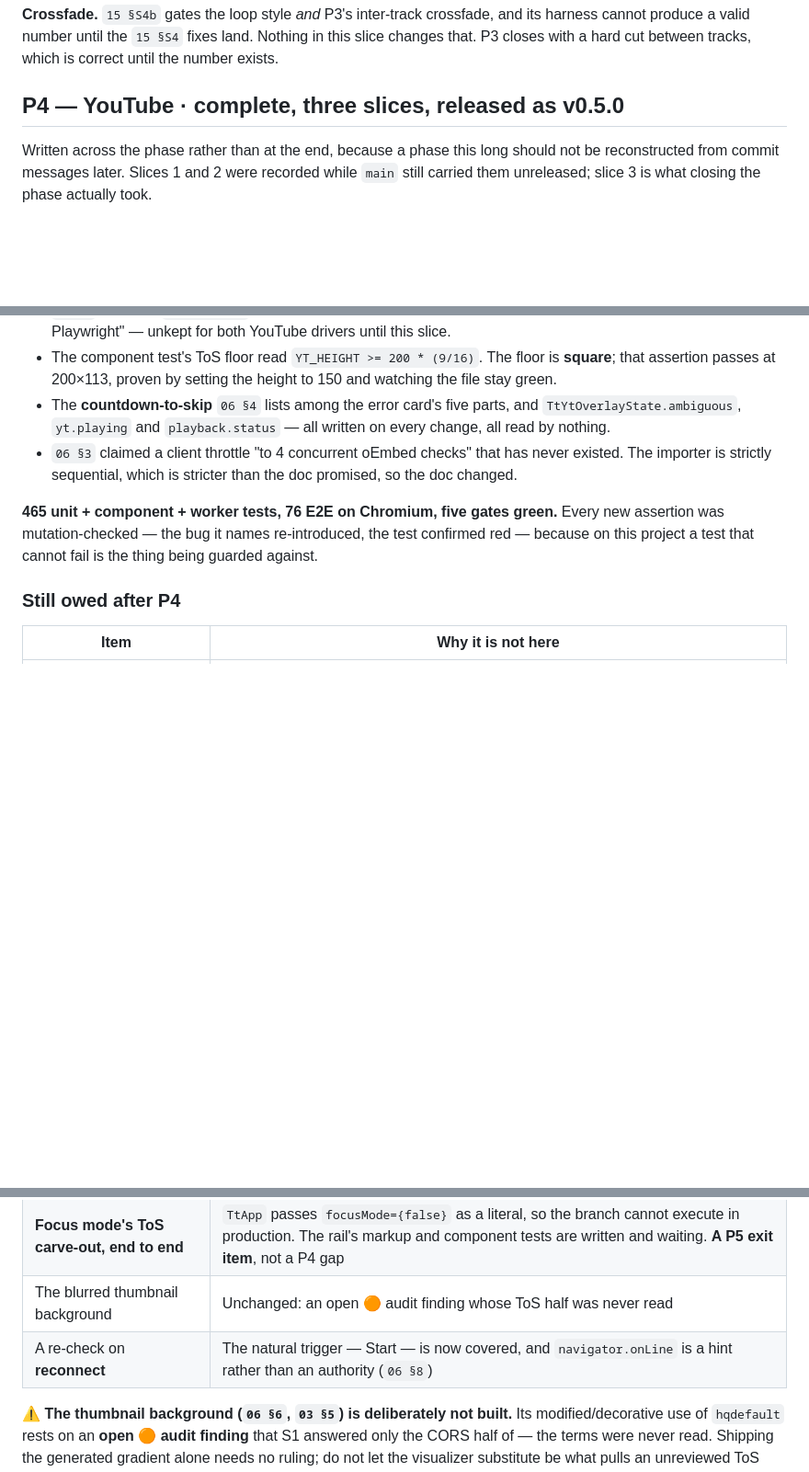
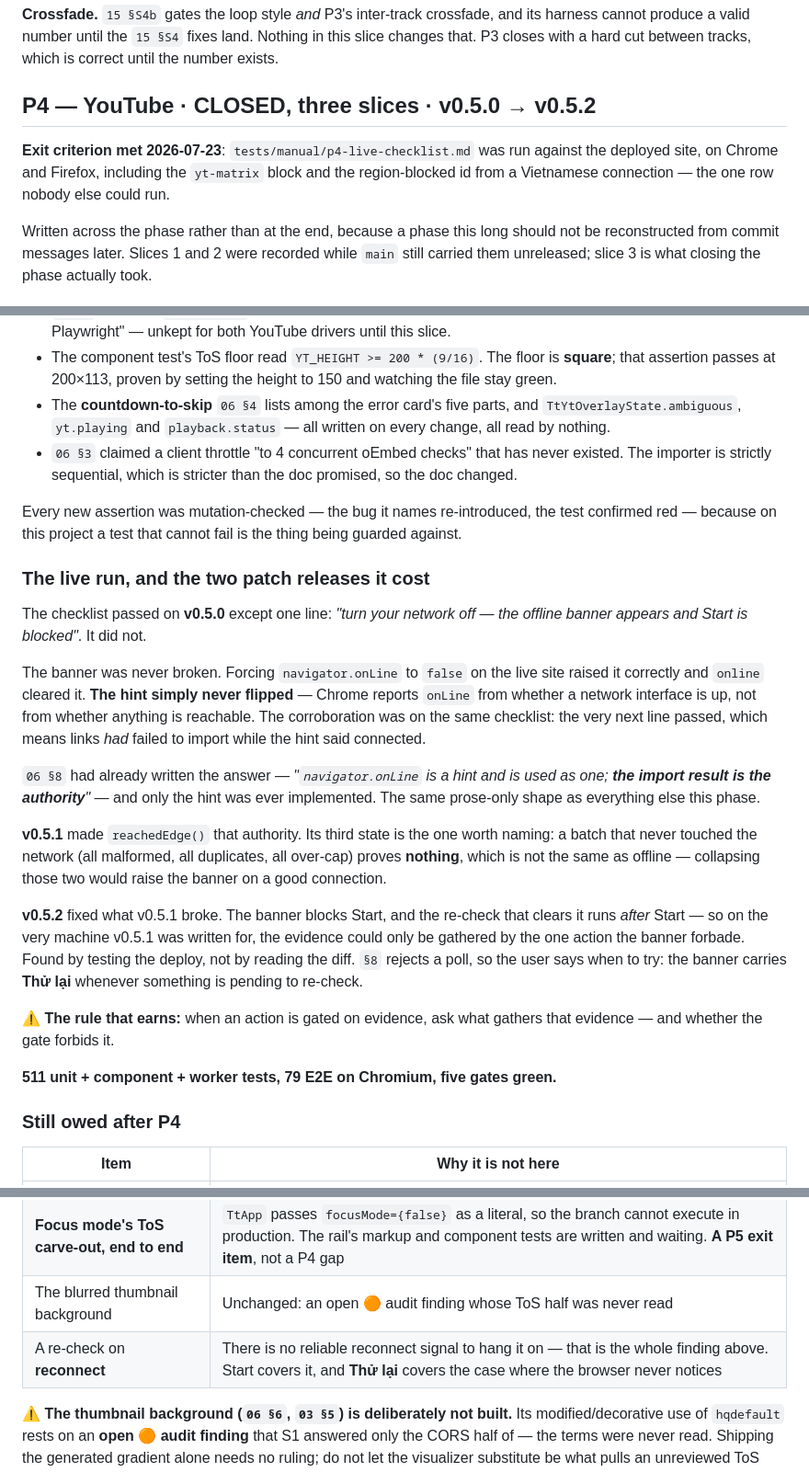
Before and after one commit to poli0981/ticktune, a Markdown page: docs/16-ROADMAP.md, 3 parts joined by grey strips. Shown at 92% size. GitHub-like rendering; blank space fills up the shorter version.

```diff
--- a/docs/16-ROADMAP.md
+++ b/docs/16-ROADMAP.md
@@ -370,7 +370,12 @@ and its harness cannot produce a valid number until the `15 §S4` fixes land.
 Nothing in this slice changes that. P3 closes with a hard cut between tracks,
 which is correct until the number exists.
 
-## P4 — YouTube · **complete**, three slices, released as v0.5.0
+## P4 — YouTube · **CLOSED**, three slices · v0.5.0 → v0.5.2
+
+**Exit criterion met 2026-07-23**: `tests/manual/p4-live-checklist.md` was run
+against the deployed site, on Chrome and Firefox, including the `yt-matrix`
+block and the region-blocked id from a Vietnamese connection — the one row
+nobody else could run.
 
 Written across the phase rather than at the end, because a phase this long should
 not be reconstructed from commit messages later. Slices 1 and 2 were recorded
@@ -458,10 +463,42 @@ Also closed, and each one a promise the code was already making:
   never existed. The importer is strictly sequential, which is stricter than the
   doc promised, so the doc changed.
 
-**465 unit + component + worker tests, 76 E2E on Chromium, five gates green.**
 Every new assertion was mutation-checked — the bug it names re-introduced, the
 test confirmed red — because on this project a test that cannot fail is the
 thing being guarded against.
+
+### The live run, and the two patch releases it cost
+
+The checklist passed on **v0.5.0** except one line: *"turn your network off — the
+offline banner appears and Start is blocked"*. It did not.
+
+The banner was never broken. Forcing `navigator.onLine` to `false` on the live
+site raised it correctly and `online` cleared it. **The hint simply never
+flipped** — Chrome reports `onLine` from whether a network interface is up, not
+from whether anything is reachable. The corroboration was on the same checklist:
+the very next line passed, which means links *had* failed to import while the
+hint said connected.
+
+`06 §8` had already written the answer — *"`navigator.onLine` is a hint and is
+used as one; **the import result is the authority**"* — and only the hint was
+ever implemented. The same prose-only shape as everything else this phase.
+
+**v0.5.1** made `reachedEdge()` that authority. Its third state is the one worth
+naming: a batch that never touched the network (all malformed, all duplicates,
+all over-cap) proves **nothing**, which is not the same as offline — collapsing
+those two would raise the banner on a good connection.
+
+**v0.5.2** fixed what v0.5.1 broke. The banner blocks Start, and the re-check
+that clears it runs *after* Start — so on the very machine v0.5.1 was written
+for, the evidence could only be gathered by the one action the banner forbade.
+Found by testing the deploy, not by reading the diff. `§8` rejects a poll, so the
+user says when to try: the banner carries **Thử lại** whenever something is
+pending to re-check.
+
+⚠️ **The rule that earns:** when an action is gated on evidence, ask what
+gathers that evidence — and whether the gate forbids it.
+
+**511 unit + component + worker tests, 79 E2E on Chromium, five gates green.**
 
 ### Still owed after P4
 
@@ -470,7 +507,7 @@ thing being guarded against.
 | **The 60 req/min rule, and Bot Fight Mode, in the zone** | `10 §11`'s three unticked boxes are dashboard state, unobservable from this repository. `.github/SECURITY.md:43` publicly tells researchers that 429 on `/api/*` is out of scope, for a control nobody has confirmed is switched on |
 | **Focus mode's ToS carve-out, end to end** | `TtApp` passes `focusMode={false}` as a literal, so the branch cannot execute in production. The rail's markup and component tests are written and waiting. **A P5 exit item**, not a P4 gap |
 | The blurred thumbnail background | Unchanged: an open 🟠 audit finding whose ToS half was never read |
-| A re-check on **reconnect** | The natural trigger — Start — is now covered, and `navigator.onLine` is a hint rather than an authority (`06 §8`) |
+| A re-check on **reconnect** | There is no reliable reconnect signal to hang it on — that is the whole finding above. Start covers it, and **Thử lại** covers the case where the browser never notices |
 
 ⚠️ **The thumbnail background (`06 §6`, `03 §5`) is deliberately not built.** Its
 modified/decorative use of `hqdefault` rests on an **open 🟠 audit finding** that
```
Also changed, not shown: CLAUDE.md (+33 -19 lines), 1 other file.
